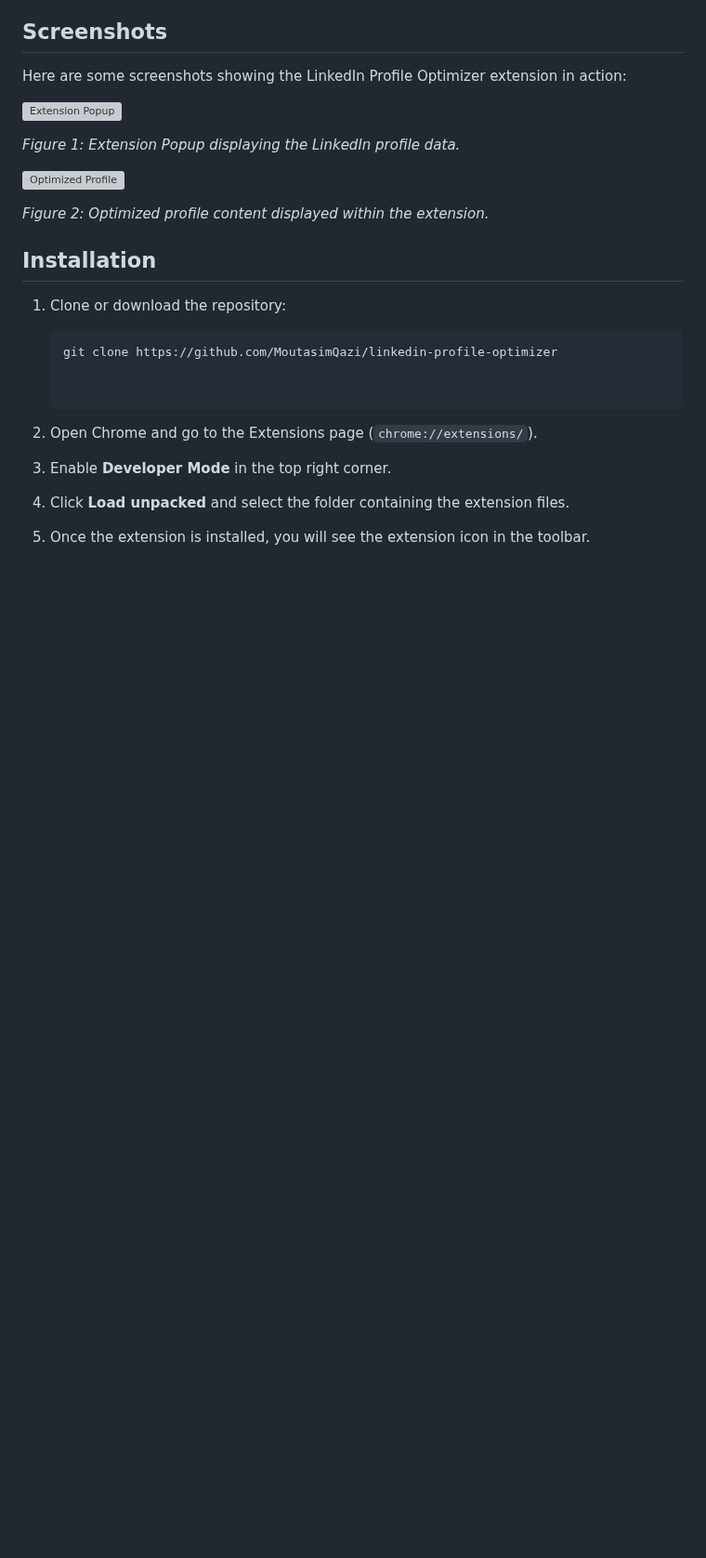
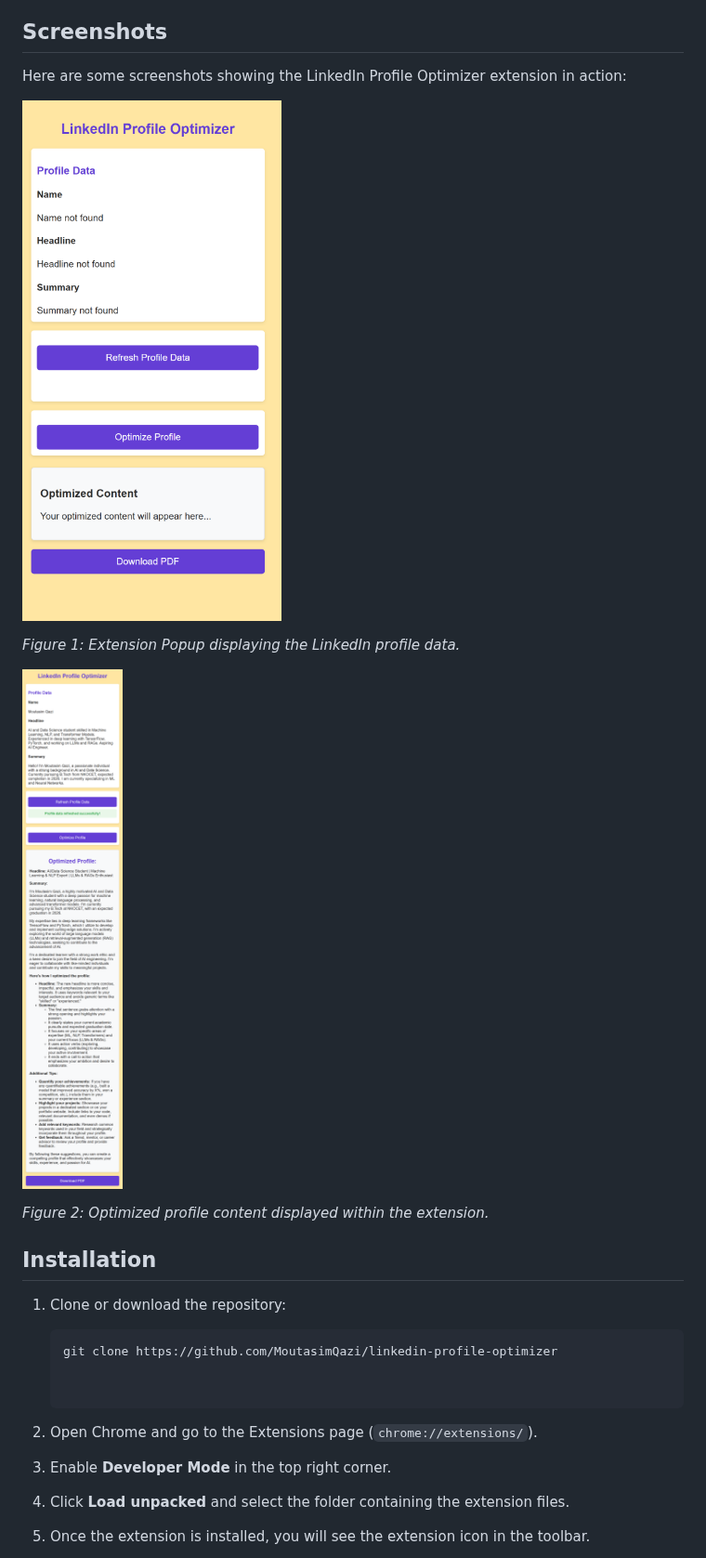
Before and after one commit to MoutasimQazi/linkedin-profile-optimizer, a Markdown page: readme.md, the part around one of its changes. Shown at 93% size. GitHub-like rendering; blank space fills up the shorter version; grey boxes are pictures that could not be loaded.

```diff
--- a/readme.md
+++ b/readme.md
@@ -15,11 +15,11 @@ This Chrome extension allows you to easily optimize and download your LinkedIn p
 
 Here are some screenshots showing the LinkedIn Profile Optimizer extension in action:
 
-![Extension Popup](Images\screenshot1.png)
+![Extension Popup](Images/screenshot1.png)
 
 *Figure 1: Extension Popup displaying the LinkedIn profile data.*
 
-![Optimized Profile](Images\screenshot2.png)
+![Optimized Profile](Images/screenshot2.png)
 
 *Figure 2: Optimized profile content displayed within the extension.*
 
```
Also changed, not shown: other parts of readme.md (+1 -1 lines).
